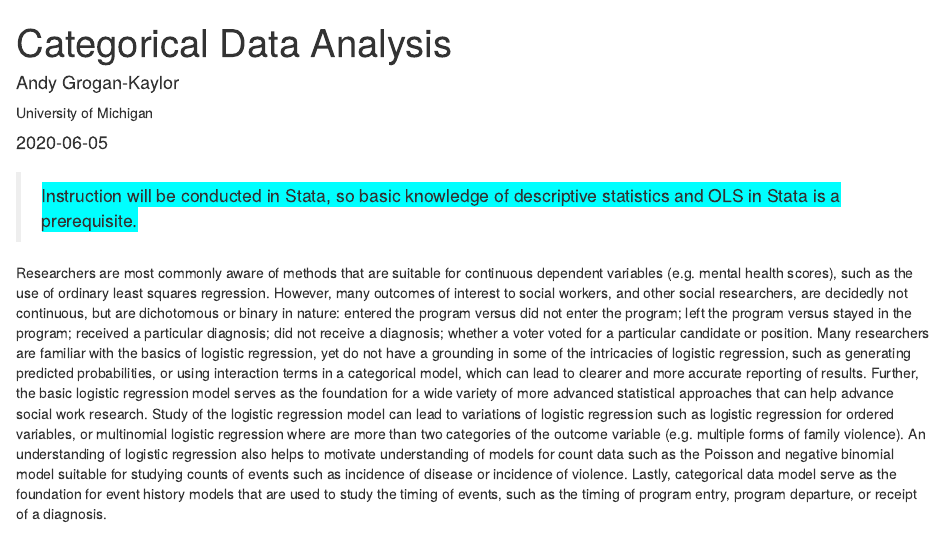
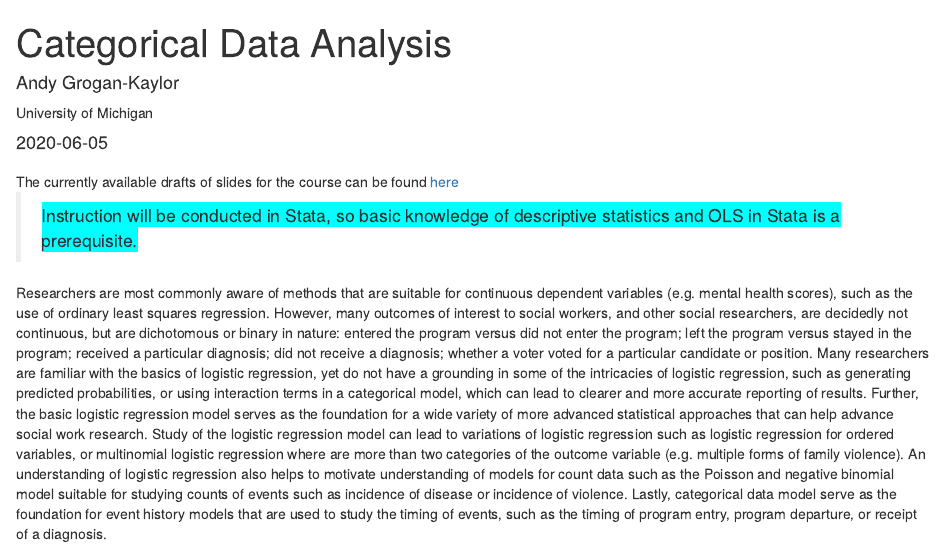
Before and after one commit to agrogan1/newstuff, an R Markdown document (categorical/index.Rmd): the page in a window 1100 px wide, from its top. Rendered offline with R 4.5, knitr and Pandoc, with nearby package versions; the code chunks are not run, so their results and figures are left out; drawn as R Markdown's standard HTML page in place of the format the file asks for.

Commit message:
added link to current drafts of slides

````diff
--- a/categorical/index.Rmd
+++ b/categorical/index.Rmd
@@ -62,6 +63,9 @@ rglwidget()
 
 ```
 
+<aside>
+The currently available drafts of slides for the course can be found [here](https://agrogan1.github.io/newstuff/categorical/README.html)
+</aside>
 
 > <span style="background-color:cyan">Instruction will be conducted in Stata, so basic knowledge of descriptive statistics and OLS in Stata is a prerequisite.</span>
 
````
Also changed, not shown: categorical/index.html, categorical/index.Rmd (1 more changed lines).
